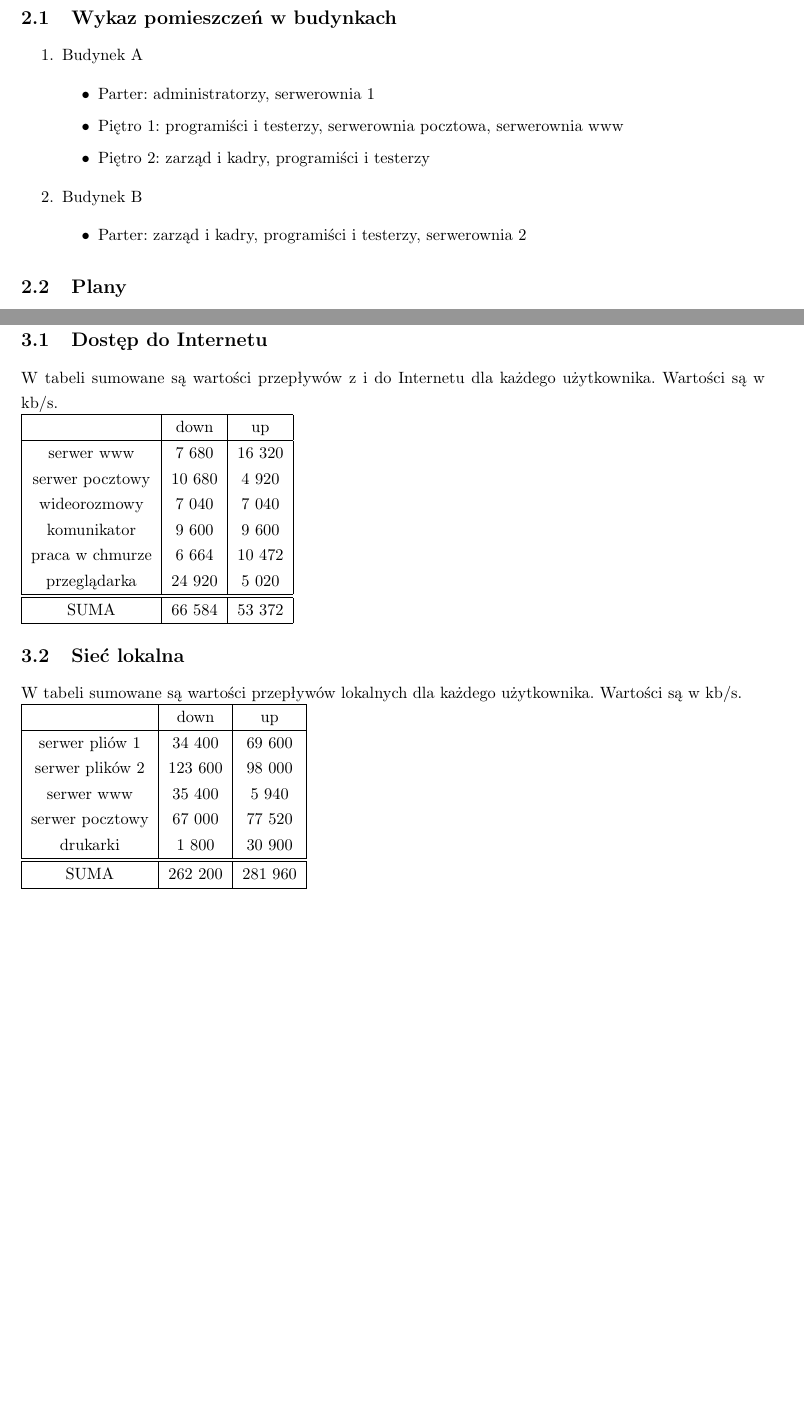
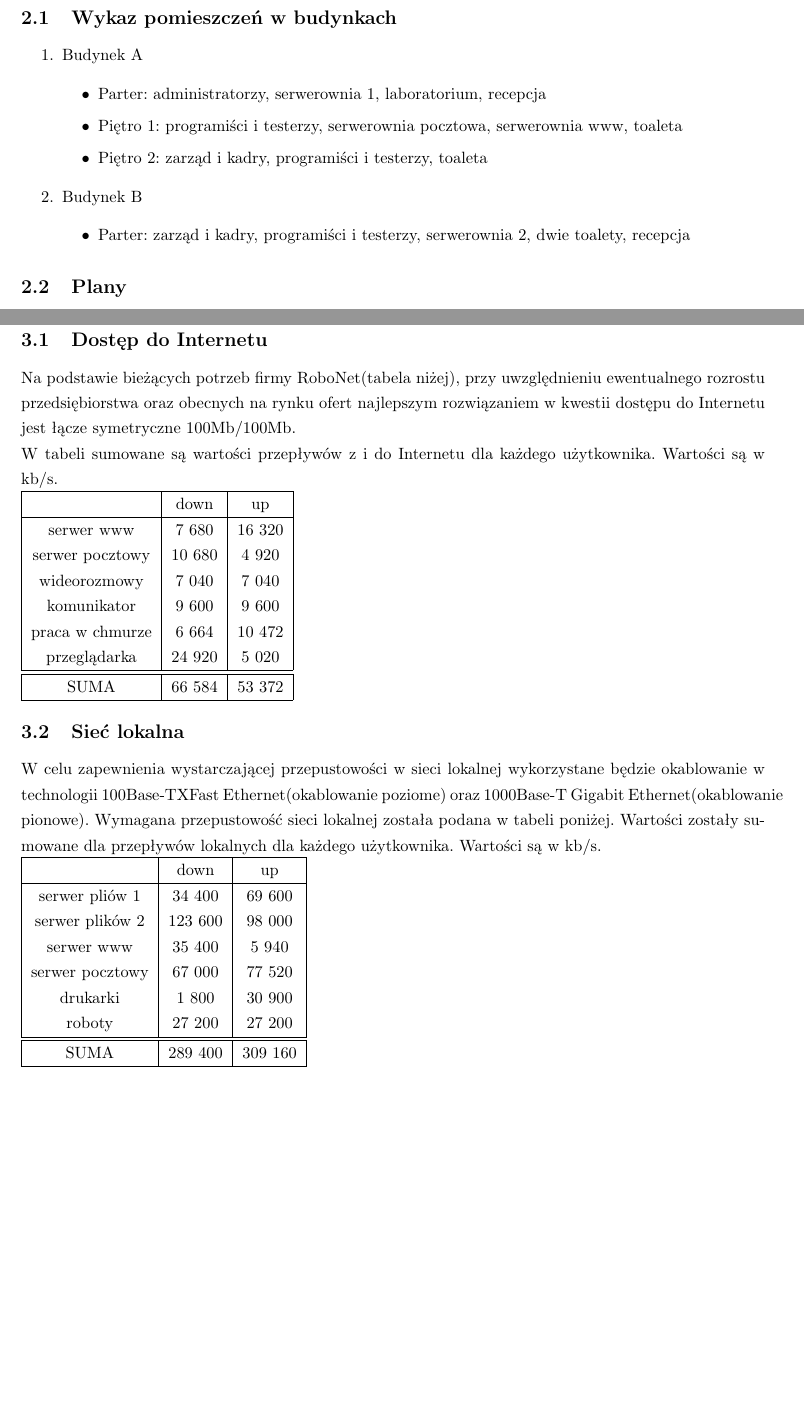
Before and after one commit to magdalenabiernat/TS2, a LaTeX document (wersja końcowa/wersja końcowa.tex): two parts of pages 3 and 4 of 5, joined at a grey line, cut so that both start at the same text. Compiled offline with pdfLaTeX.

Commit message:
poprawki :)

```diff
--- a/wersja końcowa/wersja końcowa.tex
+++ b/wersja końcowa/wersja końcowa.tex
@@ -47,13 +47,13 @@ Siedziba firmy mieści się w dwóch budynkach o oznaczeniach A i B. Budynek A j
 \begin{enumerate}
 	\item Budynek A
 	\begin{itemize}
-		\item Parter: administratorzy, serwerownia 1
-		\item Piętro 1: programiści i testerzy, serwerownia pocztowa, serwerownia www
-		\item Piętro 2: zarząd i kadry, programiści i testerzy
+		\item Parter: administratorzy, serwerownia 1, laboratorium, recepcja
+		\item Piętro 1: programiści i testerzy, serwerownia pocztowa, serwerownia www, toaleta
+		\item Piętro 2: zarząd i kadry, programiści i testerzy, toaleta
 	\end{itemize}
 	\item Budynek B
 		\begin{itemize}
-		\item Parter: zarząd i kadry, programiści i testerzy, serwerownia 2
+		\item Parter: zarząd i kadry, programiści i testerzy, serwerownia 2, dwie toalety, recepcja
 	\end{itemize}
 \end{enumerate}
 \subsection{Plany}
@@ -81,6 +81,7 @@ kamery IP & 8 & 4 & 4 & 8 \\
 \newpage
 \section{Analiza potrzeb użytkowników – wymagania zamawiającego}
 \subsection{Dostęp do Internetu}
+Na podstawie bieżących potrzeb firmy RoboNet(tabela niżej), przy uwzględnieniu ewentualnego rozrostu przedsiębiorstwa oraz obecnych na rynku ofert najlepszym rozwiązaniem w kwestii dostępu do Internetu jest łącze symetryczne 100Mb/100Mb.\newline
 W tabeli sumowane są wartości przepływów z i do Internetu dla każdego użytkownika. Wartości są w kb/s.
 \newline
 \begin{tabular}{|c|c|c|} \hline
@@ -98,7 +99,7 @@ W tabeli sumowane są wartości przepływów z i do Internetu dla każdego użyt
 \hline
 \end{tabular}
 \subsection{Sieć lokalna}
-W tabeli sumowane są wartości przepływów lokalnych dla każdego użytkownika. Wartości są w kb/s.
+W celu zapewnienia wystarczającej przepustowości w sieci lokalnej wykorzystane będzie okablowanie w technologii 100Base-TXFast Ethernet(okablowanie poziome) oraz 1000Base-T Gigabit Ethernet(okablowanie pionowe).  Wymagana przepustowość sieci lokalnej została podana w tabeli poniżej. Wartości zostały sumowane dla przepływów lokalnych dla każdego użytkownika. Wartości są w kb/s.
 \newline
 \begin{tabular}{|c|c|c|} \hline
 	& down & up \\
@@ -108,9 +109,10 @@ W tabeli sumowane są wartości przepływów lokalnych dla każdego użytkownika
 	serwer www & 35 400 & 5 940\\
 	serwer pocztowy & 67 000 & 77 520\\
 	drukarki & 1 800 & 30 900\\
+	roboty & 27 200 & 27 200\\
 	\hline
 	\hline
-	SUMA & 262 200 & 281 960\\
+	SUMA & 289 400 & 309 160\\
 	\hline
 \end{tabular}
 \newpage
```
Also changed, not shown: wersja końcowa/wersja końcowa.pdf, wersja końcowa/wersja końcowa.tex (3 more changed lines).
